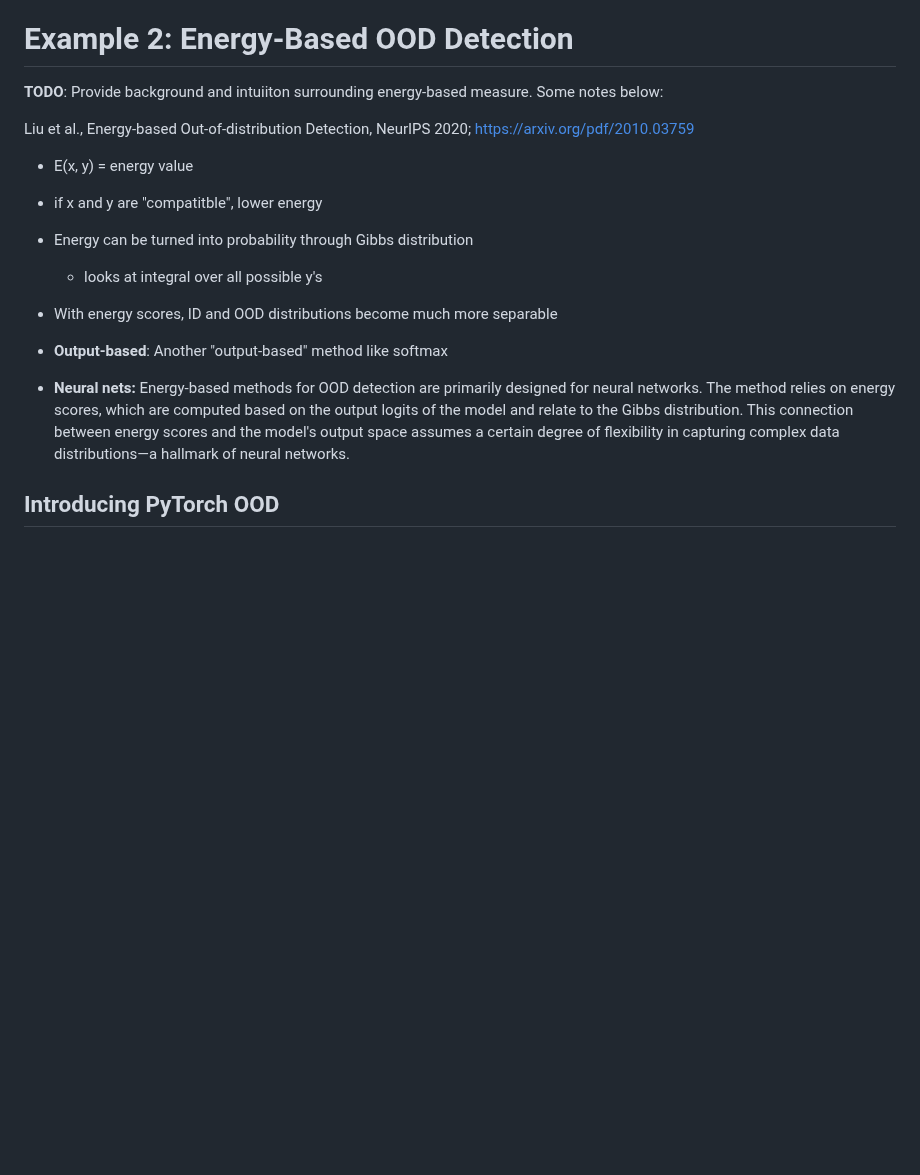
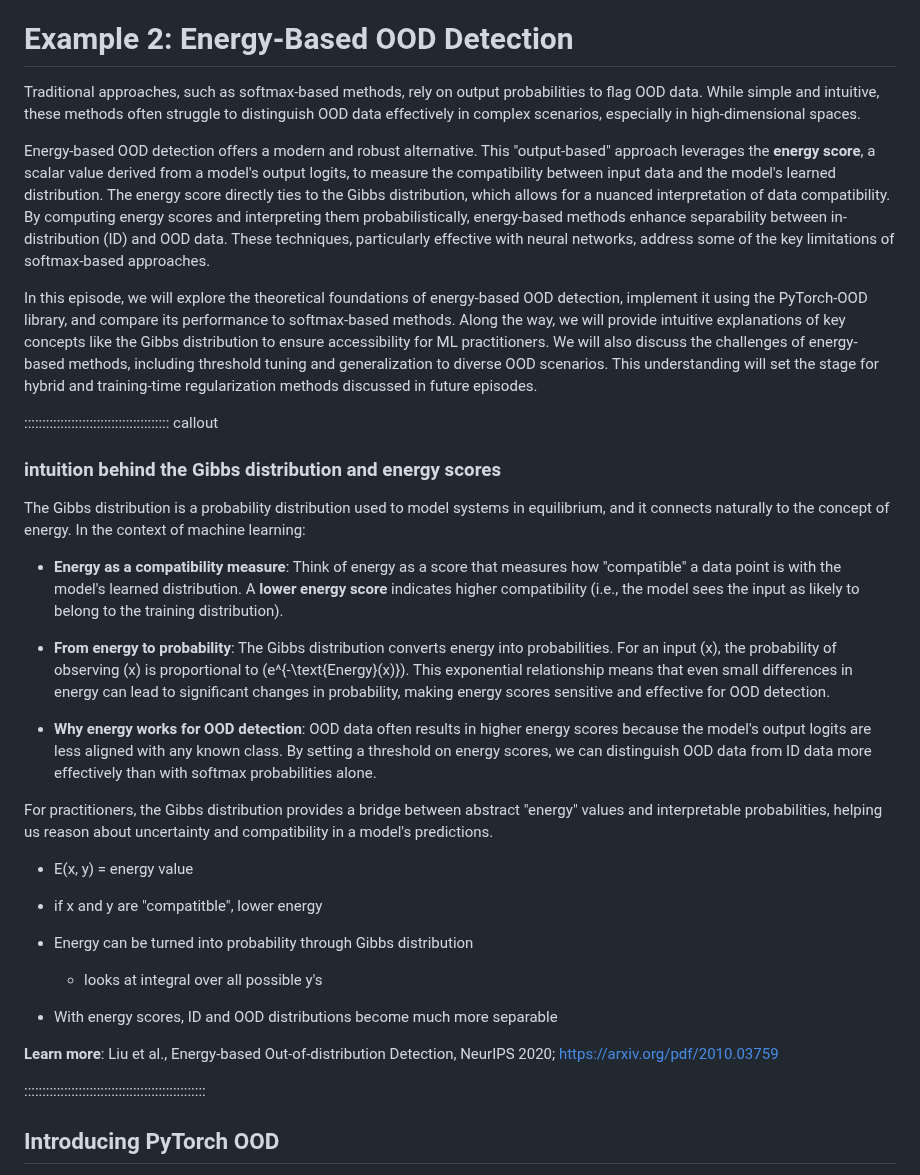
Before and after one commit to carpentries-incubator/fair-explainable-ml, a Markdown page: episodes/7c-OOD-detection-energy.md, the part around the change. Drawn GitHub-style; blank space fills up the shorter version.

```diff
--- a/episodes/7c-OOD-detection-energy.md
+++ b/episodes/7c-OOD-detection-energy.md
@@ -24,23 +24,38 @@ exercises: 0
 
 # Example 2: Energy-Based OOD Detection
 
-**TODO**: Provide background and intuiiton surrounding energy-based measure. Some notes below:
+Traditional approaches, such as softmax-based methods, rely on output probabilities to flag OOD data. While simple and intuitive, these methods often struggle to distinguish OOD data effectively in complex scenarios, especially in high-dimensional spaces.
 
-Liu et al., Energy-based Out-of-distribution Detection, NeurIPS 2020; https://arxiv.org/pdf/2010.03759
+Energy-based OOD detection offers a modern and robust alternative. This "output-based" approach leverages the **energy score**, a scalar value derived from a model's output logits, to measure the compatibility between input data and the model's learned distribution. The energy score directly ties to the Gibbs distribution, which allows for a nuanced interpretation of data compatibility. By computing energy scores and interpreting them probabilistically, energy-based methods enhance separability between in-distribution (ID) and OOD data. These techniques, particularly effective with neural networks, address some of the key limitations of softmax-based approaches.
 
-* E(x, y) = energy value
+In this episode, we will explore the theoretical foundations of energy-based OOD detection, implement it using the PyTorch-OOD library, and compare its performance to softmax-based methods. Along the way, we will provide intuitive explanations of key concepts like the Gibbs distribution to ensure accessibility for ML practitioners. We will also discuss the challenges of energy-based methods, including threshold tuning and generalization to diverse OOD scenarios. This understanding will set the stage for hybrid and training-time regularization methods discussed in future episodes.
 
-* if x and y are "compatitble", lower energy
+:::::::::::::::::::::::::::::::::::::::: callout
 
-* Energy can be turned into probability through Gibbs distribution
-    * looks at integral over all possible y's
+### intuition behind the Gibbs distribution and energy scores
 
+The Gibbs distribution is a probability distribution used to model systems in equilibrium, and it connects naturally to the concept of energy. In the context of machine learning:
 
-* With energy scores, ID and OOD distributions become much more separable
+- **Energy as a compatibility measure**: Think of energy as a score that measures how "compatible" a data point is with the model's learned distribution. A **lower energy score** indicates higher compatibility (i.e., the model sees the input as likely to belong to the training distribution).
 
-* **Output-based**: Another "output-based" method like softmax
+- **From energy to probability**: The Gibbs distribution converts energy into probabilities. For an input \(x\), the probability of observing \(x\) is proportional to \(e^{-\text{Energy}(x)}\). This exponential relationship means that even small differences in energy can lead to significant changes in probability, making energy scores sensitive and effective for OOD detection.
 
-* **Neural nets:** Energy-based methods for OOD detection are primarily designed for neural networks. The method relies on energy scores, which are computed based on the output logits of the model and relate to the Gibbs distribution. This connection between energy scores and the model's output space assumes a certain degree of flexibility in capturing complex data distributions—a hallmark of neural networks.
+- **Why energy works for OOD detection**: OOD data often results in higher energy scores because the model's output logits are less aligned with any known class. By setting a threshold on energy scores, we can distinguish OOD data from ID data more effectively than with softmax probabilities alone.
+
+For practitioners, the Gibbs distribution provides a bridge between abstract "energy" values and interpretable probabilities, helping us reason about uncertainty and compatibility in a model's predictions.
+   * E(x, y) = energy value
+
+   * if x and y are "compatitble", lower energy
+
+   * Energy can be turned into probability through Gibbs distribution
+       * looks at integral over all possible y's
+
+   * With energy scores, ID and OOD distributions become much more separable
+
+**Learn more**: Liu et al., Energy-based Out-of-distribution Detection, NeurIPS 2020; https://arxiv.org/pdf/2010.03759
+
+::::::::::::::::::::::::::::::::::::::::::::::::::
+
 
 ## Introducing PyTorch OOD
 The PyTorch-OOD library provides methods for OOD detection and other closely related fields, such as anomoly detection or novelty detection. Visit the docs to learn more: [pytorch-ood.readthedocs.io/en/latest/info.html](https://pytorch-ood.readthedocs.io/en/latest/info.html)
```
